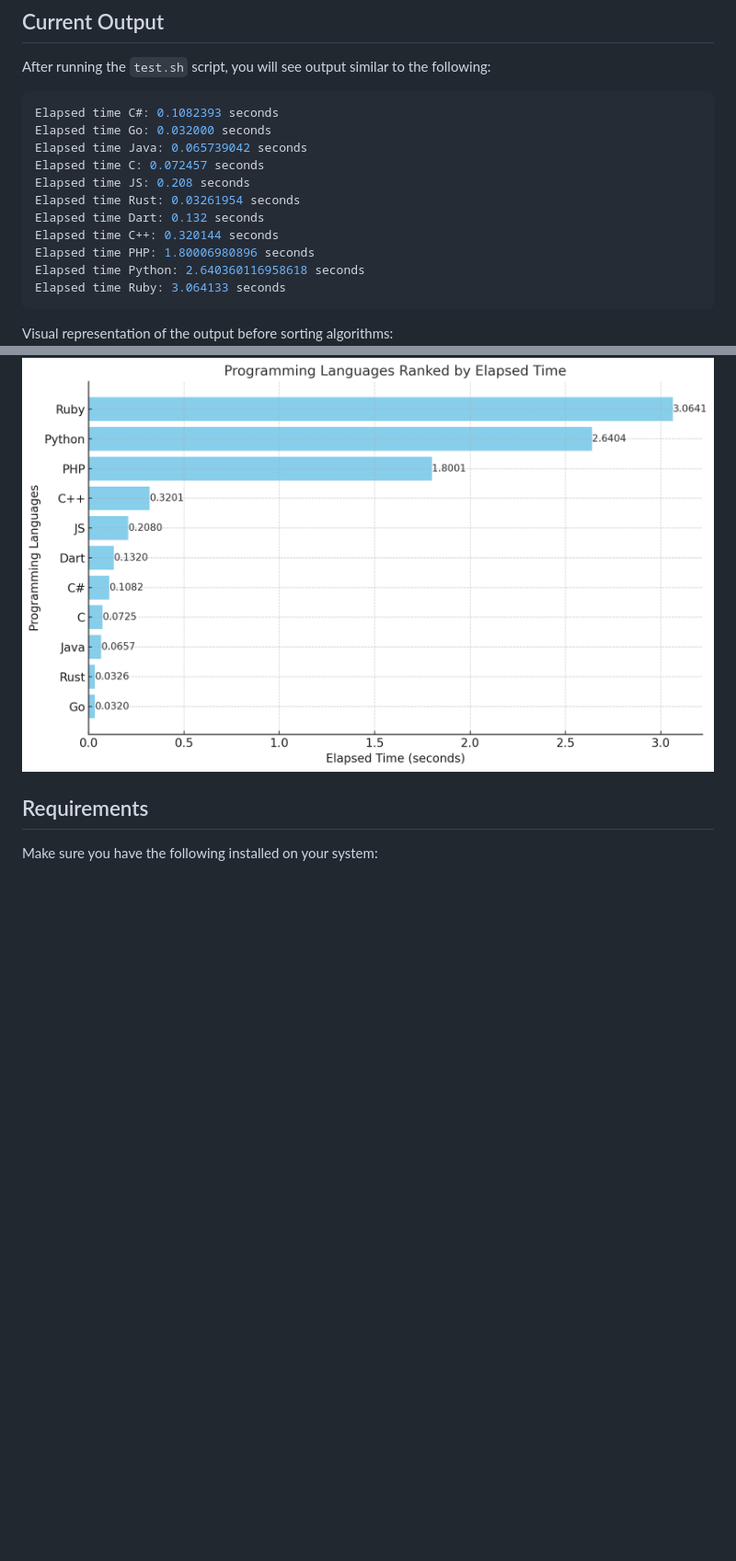
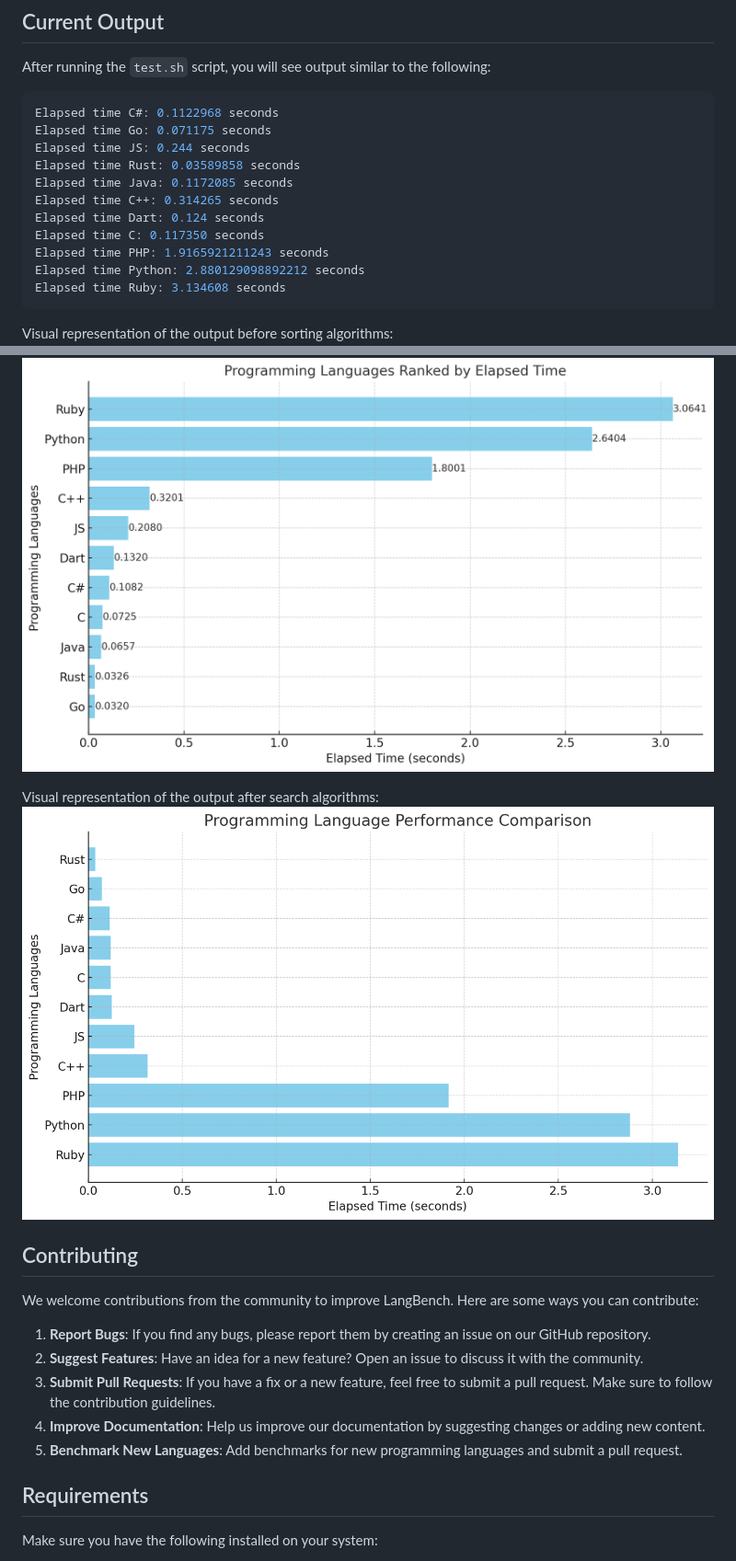
Before and after one commit to Skipper-116/langbench, a Markdown page: README.md, 2 parts joined by grey strips. Shown: that part at 92% size. Rendered like a GitHub page; pictures changed too: image-4.png (added); blank space fills up the shorter version.

Commit message:
chore: adding new benchmark

````diff
--- a/README.md
+++ b/README.md
@@ -62,17 +62,17 @@ The following language versions are used in this project:
 After running the `test.sh` script, you will see output similar to the following:
 
 ```sh
-Elapsed time C#: 0.1082393 seconds
-Elapsed time Go: 0.032000 seconds
-Elapsed time Java: 0.065739042 seconds
-Elapsed time C: 0.072457 seconds
-Elapsed time JS: 0.208 seconds
-Elapsed time Rust: 0.03261954 seconds
-Elapsed time Dart: 0.132 seconds
-Elapsed time C++: 0.320144 seconds
-Elapsed time PHP: 1.80006980896 seconds
-Elapsed time Python: 2.640360116958618 seconds
-Elapsed time Ruby: 3.064133 seconds
+Elapsed time C#: 0.1122968 seconds
+Elapsed time Go: 0.071175 seconds
+Elapsed time JS: 0.244 seconds
+Elapsed time Rust: 0.03589858 seconds
+Elapsed time Java: 0.1172085 seconds
+Elapsed time C++: 0.314265 seconds
+Elapsed time Dart: 0.124 seconds
+Elapsed time C: 0.117350 seconds
+Elapsed time PHP: 1.9165921211243 seconds
+Elapsed time Python: 2.880129098892212 seconds
+Elapsed time Ruby: 3.134608 seconds
 ```
 
 Visual representation of the output before sorting algorithms:
@@ -80,6 +80,18 @@ Visual representation of the output before sorting algorithms:
 
 Visual representation of the output after sorting algorithms:
 ![alt text](image-2.png)
+
+Visual representation of the output after search algorithms:
+![alt text](image-4.png)
+
+## Contributing
+We welcome contributions from the community to improve LangBench. Here are some ways you can contribute:
+
+1. **Report Bugs**: If you find any bugs, please report them by creating an issue on our GitHub repository.
+2. **Suggest Features**: Have an idea for a new feature? Open an issue to discuss it with the community.
+3. **Submit Pull Requests**: If you have a fix or a new feature, feel free to submit a pull request. Make sure to follow the contribution guidelines.
+4. **Improve Documentation**: Help us improve our documentation by suggesting changes or adding new content.
+5. **Benchmark New Languages**: Add benchmarks for new programming languages and submit a pull request.
 
 ## Requirements
 Make sure you have the following installed on your system:
````
